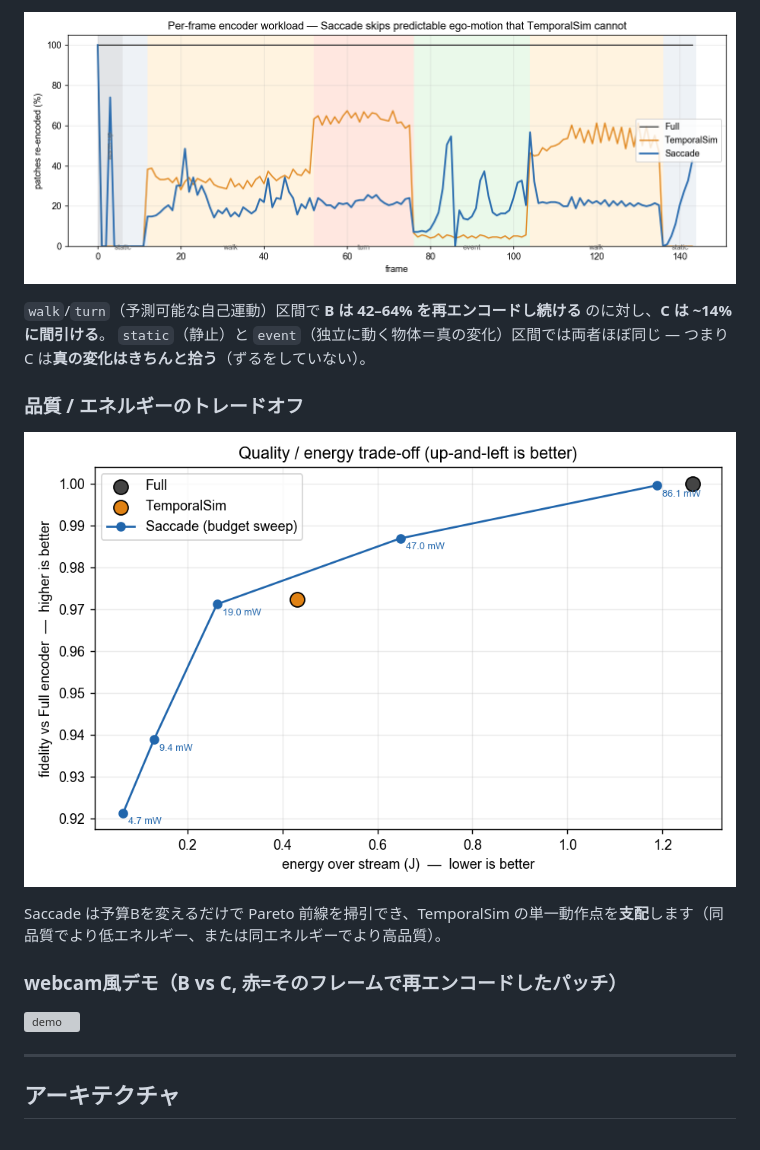
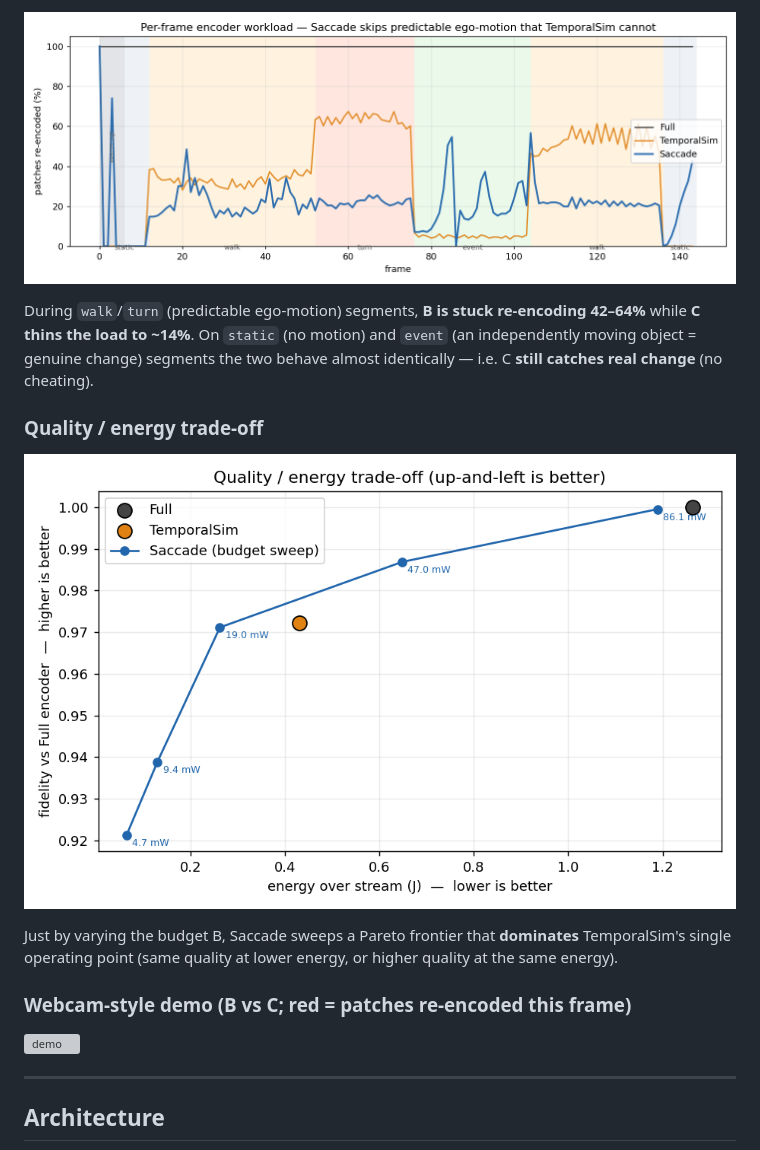
Before and after one commit to NagaYu/saccade, a Markdown page: README.md, the part around one of its changes. Drawn GitHub-style; pictures changed too: figures/encoded_fraction.png, figures/quality_energy.png; grey boxes are pictures that could not be loaded.

````diff
--- a/README.md
+++ b/README.md
@@ -45,19 +42,18 @@ Saccade は、頭が動いても世界の見えは滑らかに予測できる
 ![encoded fraction over time](figures/encoded_fraction.png)
 
-`walk`/`turn`（予測可能な自己運動）区間で **B は 42–64% を再エンコードし続ける** のに対し、**C は ~14% に間引ける**。
-`static`（静止）と `event`（独立に動く物体＝真の変化）区間では両者ほぼ同じ — つまり C は**真の変化はきちんと拾う**（ずるをしていない）。
+During `walk`/`turn` (predictable ego-motion) segments, **B is stuck re-encoding 42–64%** while **C thins the load to ~14%**. On `static` (no motion) and `event` (an independently moving object = genuine change) segments the two behave almost identically — i.e. C **still catches real change** (no cheating).
 
-### 品質 / エネルギーのトレードオフ
+### Quality / energy trade-off
 ![quality vs energy](figures/quality_energy.png)
 
-Saccade は予算Bを変えるだけで Pareto 前線を掃引でき、TemporalSim の単一動作点を**支配**します（同品質でより低エネルギー、または同エネルギーでより高品質）。
+Just by varying the budget B, Saccade sweeps a Pareto frontier that **dominates** TemporalSim's single operating point (same quality at lower energy, or higher quality at the same energy).
 
-### webcam風デモ（B vs C, 赤=そのフレームで再エンコードしたパッチ）
+### Webcam-style demo (B vs C; red = patches re-encoded this frame)
 ![demo](figures/saccade_demo.gif)
 
 ---
 
-## アーキテクチャ
+## Architecture
 
 ```mermaid
 flowchart TB
````
Also changed, not shown: other parts of README.md (+91 -94 lines), figures/energy_vs_time.png, figures/runtime_10kJ.png, figures/why_temporalsim_fails.png, 2 other files.
